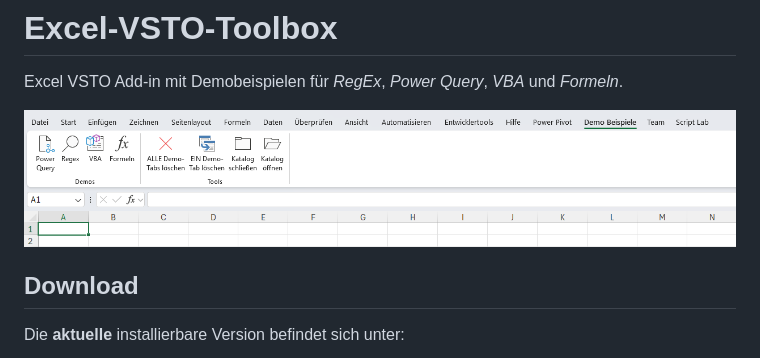
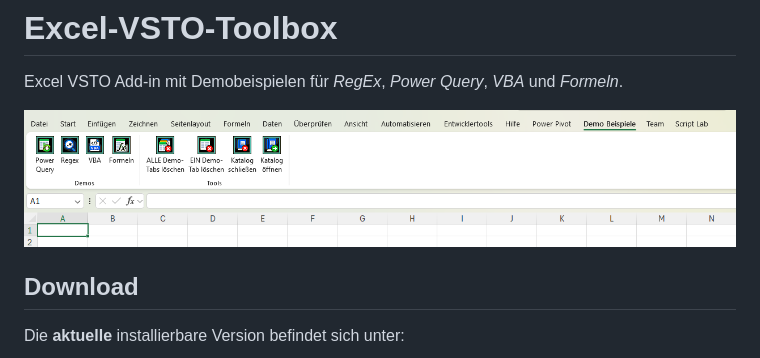
Before and after one commit to rstsu/Excel-VSTO-Toolbox, a Markdown page: README.md, the part around the change. Drawn GitHub-style; pictures changed too: Images/Startbildschirm_1.png (added).

Commit message:
Eigene Icons im Ribbon

```diff
--- a/README.md
+++ b/README.md
@@ -2,7 +2,7 @@
 
 Excel VSTO Add-in mit Demobeispielen für _RegEx_, _Power Query_, _VBA_ und _Formeln_.
 
-![Startbildschirm](Images/Startbildschirm.png)
+![Startbildschirm](Images/Startbildschirm_1.png)
 
 ## Download
 
```
